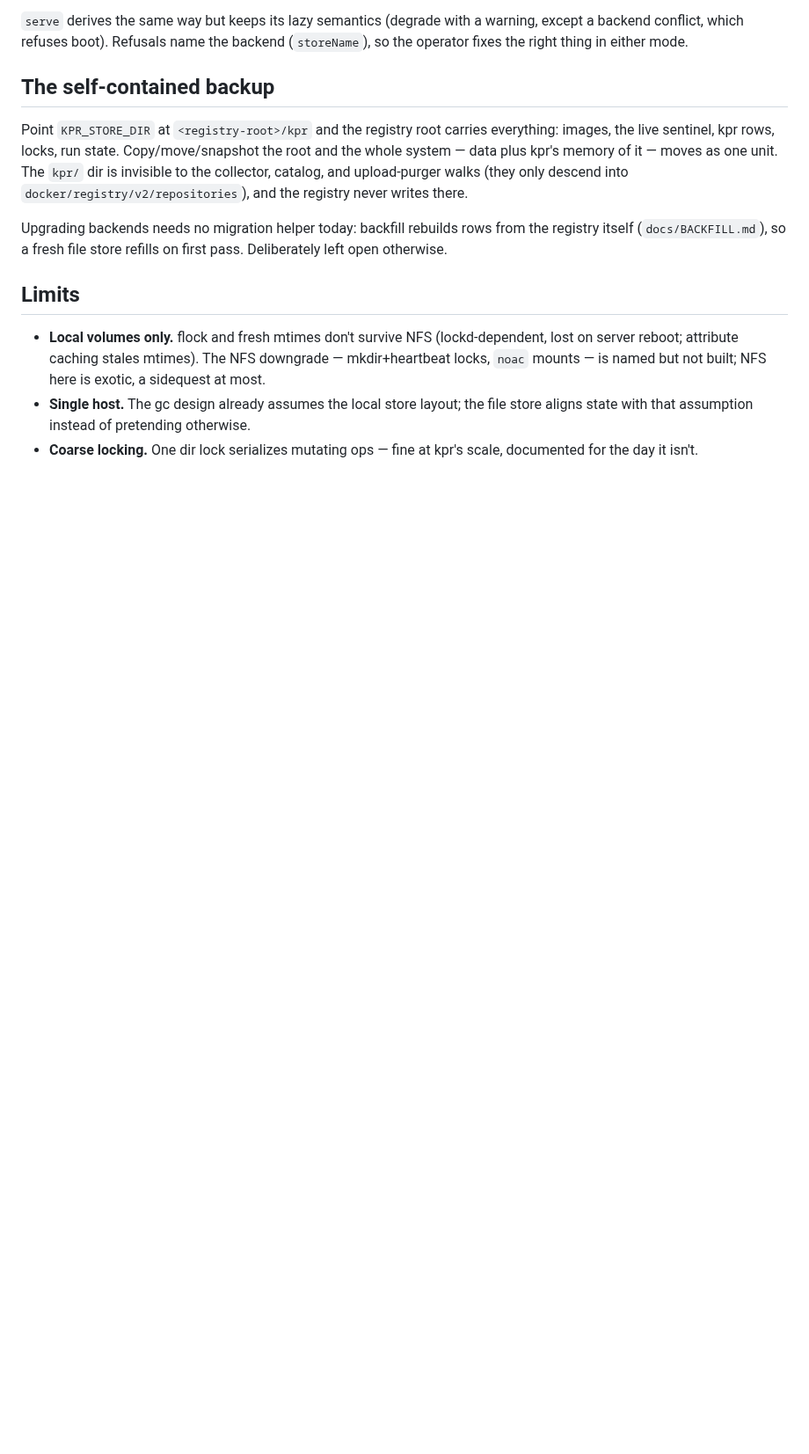
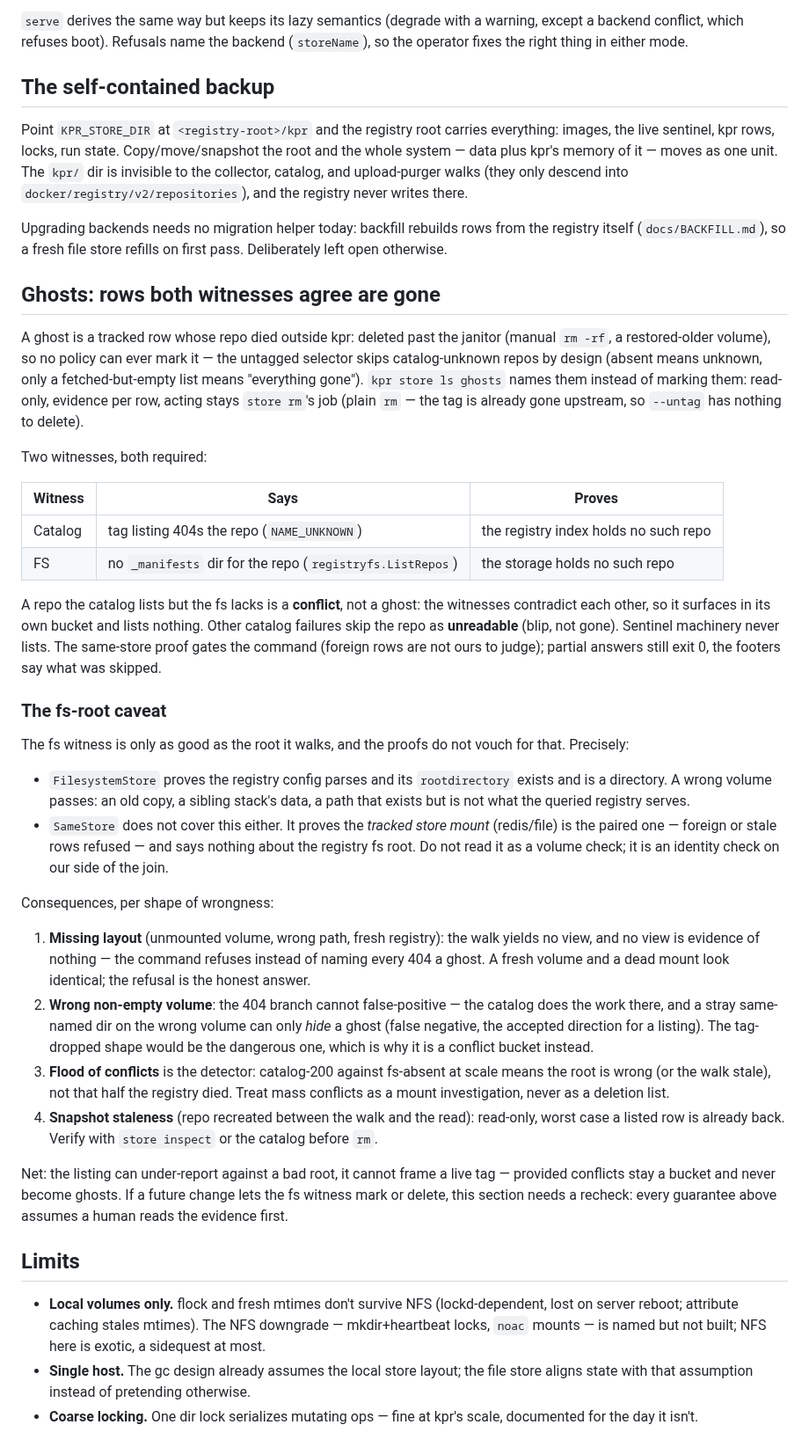
Before and after one commit to noroutine/kpr, a Markdown page: docs/STORES.md, the part around one of its changes. Shown at 88% size. GitHub-like rendering; blank space fills up the shorter version.

Commit message:
Document ghosts and the fs-root caveat in STORES.md
What a ghost is, the two witnesses, the conflict/unreadable
buckets, and precisely what the proofs do and do not cover:
FilesystemStore proves the root exists, SameStore proves our
store mount is paired, neither proves the root is the right
volume. Consequences per shape of wrongness, and the recheck
condition if the fs witness ever marks.

```diff
--- a/docs/STORES.md
+++ b/docs/STORES.md
@@ -171,6 +172,78 @@ backfill rebuilds rows from the registry itself
 (`docs/BACKFILL.md`), so a fresh file store refills on
 first pass. Deliberately left open otherwise.
 
+## Ghosts: rows both witnesses agree are gone
+
+A ghost is a tracked row whose repo died outside kpr: deleted
+past the janitor (manual `rm -rf`, a restored-older volume),
+so no policy can ever mark it — the untagged selector skips
+catalog-unknown repos by design (absent means unknown, only a
+fetched-but-empty list means "everything gone"). `kpr store
+ls ghosts` names them instead of marking them: read-only,
+evidence per row, acting stays `store rm`'s job (plain `rm` —
+the tag is already gone upstream, so `--untag` has nothing
+to delete).
+
+Two witnesses, both required:
+
+| Witness | Says | Proves |
+| --- | --- | --- |
+| Catalog | tag listing 404s the repo (`NAME_UNKNOWN`) | the registry index holds no such repo |
+| FS | no `_manifests` dir for the repo (`registryfs.ListRepos`) | the storage holds no such repo |
+
+A repo the catalog lists but the fs lacks is a **conflict**,
+not a ghost: the witnesses contradict each other, so it
+surfaces in its own bucket and lists nothing. Other catalog
+failures skip the repo as **unreadable** (blip, not gone).
+Sentinel machinery never lists. The same-store proof gates
+the command (foreign rows are not ours to judge); partial
+answers still exit 0, the footers say what was skipped.
+
+### The fs-root caveat
+
+The fs witness is only as good as the root it walks, and the
+proofs do not vouch for that. Precisely:
+
+- `FilesystemStore` proves the registry config parses and its
+  `rootdirectory` exists and is a directory. A wrong volume
+  passes: an old copy, a sibling stack's data, a path that
+  exists but is not what the queried registry serves.
+- `SameStore` does not cover this either. It proves the
+  *tracked store mount* (redis/file) is the paired one —
+  foreign or stale rows refused — and says nothing about
+  the registry fs root. Do not read it as a volume check;
+  it is an identity check on our side of the join.
+
+Consequences, per shape of wrongness:
+
+1. **Missing layout** (unmounted volume, wrong path, fresh
+   registry): the walk yields no view, and no view is
+   evidence of nothing — the command refuses instead of
+   naming every 404 a ghost. A fresh volume and a dead
+   mount look identical; the refusal is the honest answer.
+2. **Wrong non-empty volume**: the 404 branch cannot
+   false-positive — the catalog does the work there, and a
+   stray same-named dir on the wrong volume can only *hide*
+   a ghost (false negative, the accepted direction for a
+   listing). The tag-dropped shape would be the dangerous
+   one, which is why it is a conflict bucket instead.
+3. **Flood of conflicts** is the detector: catalog-200
+   against fs-absent at scale means the root is wrong (or
+   the walk stale), not that half the registry died. Treat
+   mass conflicts as a mount investigation, never as a
+   deletion list.
+4. **Snapshot staleness** (repo recreated between the walk
+   and the read): read-only, worst case a listed row is
+   already back. Verify with `store inspect` or the
+   catalog before `rm`.
+
+Net: the listing can under-report against a bad root, it
+cannot frame a live tag — provided conflicts stay a
+bucket and never become ghosts. If a future change lets
+the fs witness mark or delete, this section needs a
+recheck: every guarantee above assumes a human reads the
+evidence first.
+
 ## Limits
 
 - **Local volumes only.** flock and fresh mtimes don't
```
Also changed, not shown: other parts of docs/STORES.md (+1 -0 lines).
